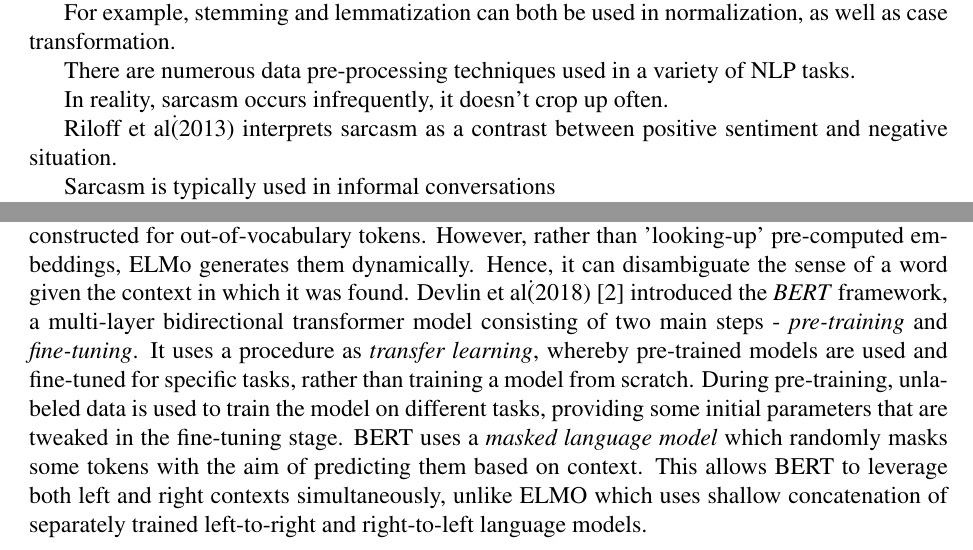
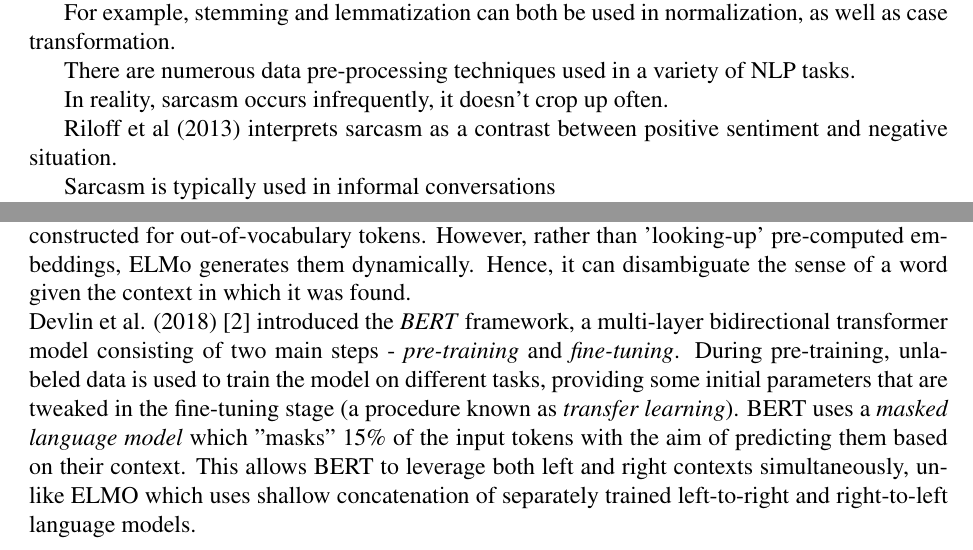
Before and after one commit to mollha/Sarcasm-Detection, a LaTeX document (Literature Survey/Literature_Survey.tex): two parts of pages 2 and 4 of 8, joined at a grey line, cut so that both start at the same text. Compiled offline with pdfLaTeX.

Commit message:
Finished word embedding section

```diff
--- a/Literature Survey/Literature_Survey.tex
+++ b/Literature Survey/Literature_Survey.tex
@@ -78,7 +78,7 @@ There are numerous data pre-processing techniques used in a variety of NLP tasks
 In reality, sarcasm occurs infrequently, it doesn't crop up often.
 
 
-Riloff et al\. (2013) interprets sarcasm as a contrast between positive sentiment and negative situation.
+Riloff et al\ (2013) interprets sarcasm as a contrast between positive sentiment and negative situation.
 
 
 Sarcasm is typically used in informal conversations
@@ -153,7 +153,7 @@ Despite their ability to preserve semantic relationships, Word2Vec and GloVe do
 
 \paragraph{Contextualized Word Embedding --}
-In pursuit of a more robust approach, we look to deep neural language models. Peters et al\. (2018) \cite{peters2018deep} introduced the \textit{ELMo} model, and showed that the addition of ELMo to existing models can markedly improve the state-of-the-art in a number of NLP tasks. ELMo utilizes a bi-directional LSTM \textit{(long short-term memory)} model, concatenating the left-to-right and right-to-left LSTM in order to produce deep contextualised word representations. Like fastText, they are character based, therefore robust representations can be constructed for out-of-vocabulary tokens. However, rather than 'looking-up' pre-computed embeddings, ELMo generates them dynamically. Hence, it can disambiguate the sense of a word given the context in which it was found.
-Devlin et al\. (2018) \cite{devlin2018bert} introduced the \textit{BERT} framework, a multi-layer bidirectional transformer model consisting of two main steps - \textit{pre-training} and \textit{fine-tuning}. It uses a  procedure as \textit{transfer learning}, whereby pre-trained models are used and fine-tuned for specific tasks, rather than training a model from scratch. During pre-training, unlabeled data is used to train the model on different tasks, providing some initial parameters that are tweaked in the fine-tuning stage. BERT uses a \textit{masked language model} which randomly masks some tokens with the aim of predicting them based on context. This allows BERT to leverage both left and right contexts simultaneously, unlike ELMO which uses shallow concatenation of separately trained left-to-right and right-to-left language models.
+In pursuit of a more robust approach, we look to deep neural language models. Peters et al\ (2018) \cite{peters2018deep} introduced the \textit{ELMo} model, and showed that the addition of ELMo to existing models can markedly improve the state-of-the-art in a number of NLP tasks. ELMo utilizes a bi-directional LSTM \textit{(long short-term memory)} model, concatenating the left-to-right and right-to-left LSTM in order to produce deep contextualised word representations. Like fastText, they are character based, therefore robust representations can be constructed for out-of-vocabulary tokens. However, rather than 'looking-up' pre-computed embeddings, ELMo generates them dynamically. Hence, it can disambiguate the sense of a word given the context in which it was found.\\
+Devlin et al. (2018) \cite{devlin2018bert} introduced the \textit{BERT} framework, a multi-layer bidirectional transformer model consisting of two main steps - \textit{pre-training} and \textit{fine-tuning}. During pre-training, unlabeled data is used to train the model on different tasks, providing some initial parameters that are tweaked in the fine-tuning stage (a procedure known as \textit{transfer learning}). BERT uses a \textit{masked language model} which "masks" 15\% of the input tokens with the aim of predicting them based on their context. This allows BERT to leverage both left and right contexts simultaneously, unlike ELMO which uses shallow concatenation of separately trained left-to-right and right-to-left language models.
 \vfill
 
 \subsection{Classification}
```
Also changed, not shown: Literature Survey/Literature_Survey.pdf, Literature Survey/Literature_Survey.tex (8 more changed lines), 2 other files.
